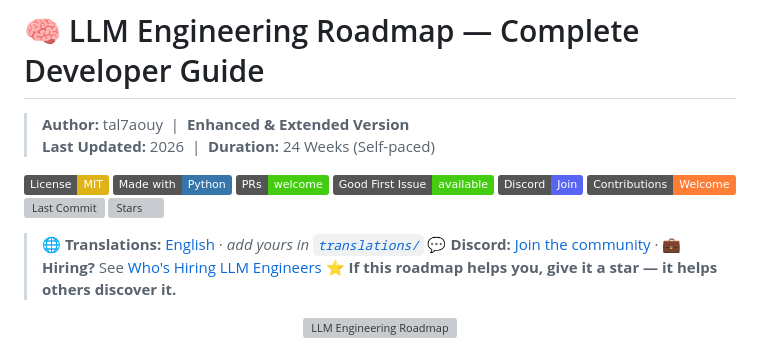
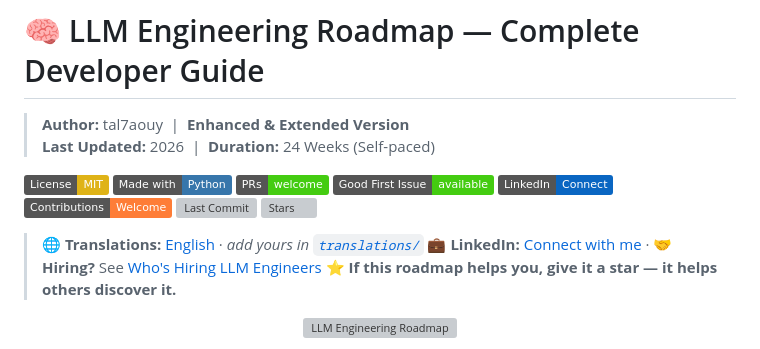
Before and after one commit to tal7aouy/LLM-Engineering, a Markdown page: README.md, the part around the change. GitHub-like rendering; badges without logos; grey boxes are pictures that could not be loaded.

```diff
--- a/README.md
+++ b/README.md
@@ -7,13 +7,13 @@
 [![Made with Python](https://img.shields.io/badge/Made%20with-Python-3776AB?logo=python&logoColor=white)](https://www.python.org)
 [![PRs Welcome](https://img.shields.io/badge/PRs-welcome-brightgreen.svg)](./CONTRIBUTING.md)
 [![Good First Issue](https://img.shields.io/badge/Good%20First%20Issue-available-success)](https://github.com/tal7aouy/LLM-Engineering/labels/good%20first%20issue)
-[![Discord](https://img.shields.io/badge/Discord-Join-5865F2?logo=discord&logoColor=white)](https://discord.gg/REPLACE)
+[![LinkedIn](https://img.shields.io/badge/LinkedIn-Connect-0A66C2?logo=linkedin&logoColor=white)](https://www.linkedin.com/in/tal7aouy)
 [![Contributions](https://img.shields.io/badge/Contributions-Welcome-orange)](./CONTRIBUTING.md)
 [![Last Commit](https://img.shields.io/github/last-commit/tal7aouy/LLM-Engineering)](https://github.com/tal7aouy/LLM-Engineering)
 [![Stars](https://img.shields.io/github/stars/tal7aouy/LLM-Engineering?style=social)](https://github.com/tal7aouy/LLM-Engineering)
 
 > 🌐 **Translations:** [English](./README.md) · _add yours in [`translations/`](./translations)_
-> 💬 **Discord:** [Join the community](https://discord.gg/REPLACE) · 💼 **Hiring?** See [Who's Hiring LLM Engineers](#-whos-hiring-llm-engineers)
+> 💼 **LinkedIn:** [Connect with me](https://www.linkedin.com/in/tal7aouy) · 🤝 **Hiring?** See [Who's Hiring LLM Engineers](#-whos-hiring-llm-engineers)
 > ⭐ **If this roadmap helps you, give it a star — it helps others discover it.**
 
 <p align="center">
```
